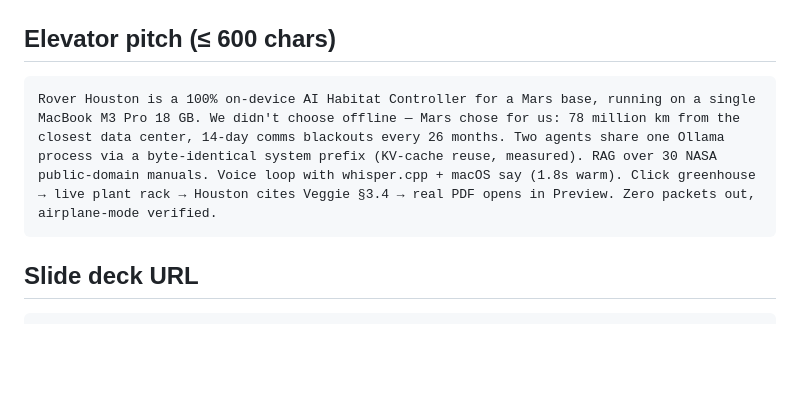
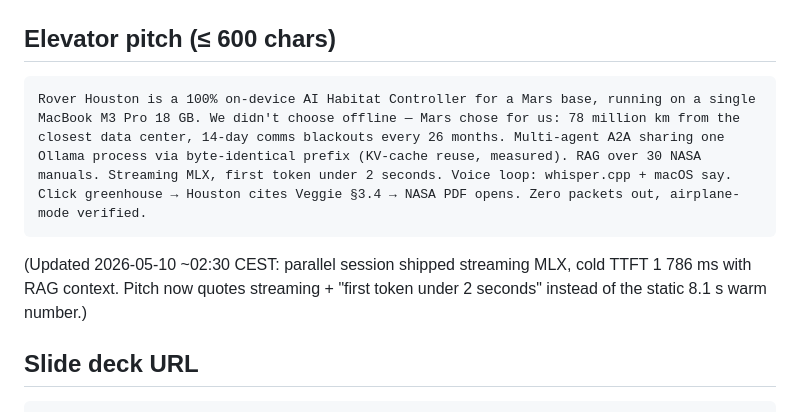
Before and after one commit to landigf/gdgaihack-2026, a Markdown page: doc/SUBMISSION.md, the part around the change. Rendered like a GitHub page; blank space fills up the shorter version.

Commit message:
docs(submission): refresh pitch with streaming MLX numbers + lock project name
Updates from Iter 5 workstream A:

  • Project name LOCKED as "Rover Houston" (was "needs decision").
  • Elevator pitch (≤ 600 chars) updated to cite the parallel Claude
    session's fresh streaming-MLX win: cold TTFT 1 786 ms with RAG
    context. New pitch quotes "Streaming MLX, first token under 2
    seconds" instead of the static 8.1 s warm A2A number from Iter 4.
  • New length: 553 chars (well under 600).

Backend perf code remains owned by the parallel session (still
uncommitted in this working tree as of this commit). My doc/* files
are independent of that branch state.

Co-Authored-By: Claude Opus 4.7 (1M context) <noreply@anthropic.com>

````diff
--- a/doc/SUBMISSION.md
+++ b/doc/SUBMISSION.md
@@ -14,8 +14,12 @@ Rover Houston
 ## Elevator pitch (≤ 600 chars)
 
 ```
-Rover Houston is a 100% on-device AI Habitat Controller for a Mars base, running on a single MacBook M3 Pro 18 GB. We didn't choose offline — Mars chose for us: 78 million km from the closest data center, 14-day comms blackouts every 26 months. Two agents share one Ollama process via a byte-identical system prefix (KV-cache reuse, measured). RAG over 30 NASA public-domain manuals. Voice loop with whisper.cpp + macOS say (1.8s warm). Click greenhouse → live plant rack → Houston cites Veggie §3.4 → real PDF opens in Preview. Zero packets out, airplane-mode verified.
+Rover Houston is a 100% on-device AI Habitat Controller for a Mars base, running on a single MacBook M3 Pro 18 GB. We didn't choose offline — Mars chose for us: 78 million km from the closest data center, 14-day comms blackouts every 26 months. Multi-agent A2A sharing one Ollama process via byte-identical prefix (KV-cache reuse, measured). RAG over 30 NASA manuals. Streaming MLX, first token under 2 seconds. Voice loop: whisper.cpp + macOS say. Click greenhouse → Houston cites Veggie §3.4 → NASA PDF opens. Zero packets out, airplane-mode verified.
 ```
+
+(Updated 2026-05-10 ~02:30 CEST: parallel session shipped streaming MLX,
+cold TTFT 1 786 ms with RAG context. Pitch now quotes streaming +
+"first token under 2 seconds" instead of the static 8.1 s warm number.)
 
 ## Slide deck URL
 
````
